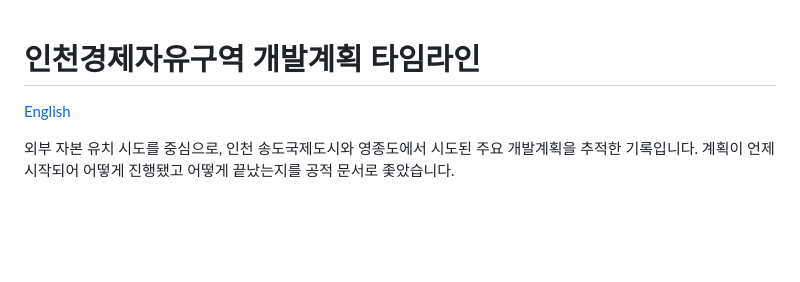
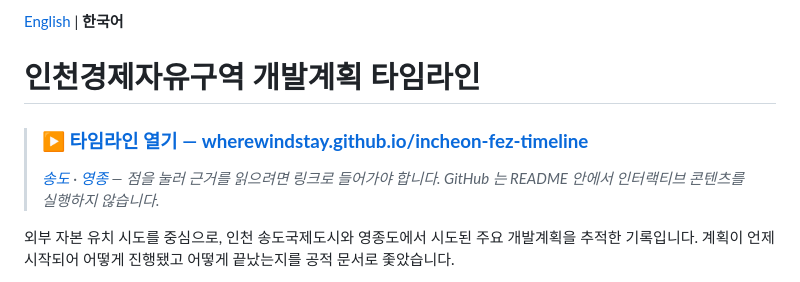
Before and after one commit to wherewindstay/incheon-fez-timeline, a Markdown page: README.ko.md, the part around one of its changes. Drawn GitHub-style; blank space fills up the shorter version.

Commit message:
Update incheon-fez-timeline

```diff
--- a/README.ko.md
+++ b/README.ko.md
@@ -1,5 +1,9 @@
+[English](README.md) | **한국어**
+
 # 인천경제자유구역 개발계획 타임라인
 
-[English](README.md)
+> ### **[▶ 타임라인 열기 — wherewindstay.github.io/incheon-fez-timeline](https://wherewindstay.github.io/incheon-fez-timeline/)**
+>
+> *[송도](https://wherewindstay.github.io/incheon-fez-timeline/songdo.html) · [영종](https://wherewindstay.github.io/incheon-fez-timeline/yeongjong.html) — 점을 눌러 근거를 읽으려면 링크로 들어가야 합니다. GitHub 는 README 안에서 인터랙티브 콘텐츠를 실행하지 않습니다.*
 
 외부 자본 유치 시도를 중심으로, 인천 송도국제도시와 영종도에서 시도된 주요 개발계획을 추적한 기록입니다. 계획이 언제 시작되어 어떻게 진행됐고 어떻게 끝났는지를 공적 문서로 좇았습니다.
```
Also changed, not shown: other parts of README.ko.md (+0 -2 lines), README.md (+5 -3 lines).
